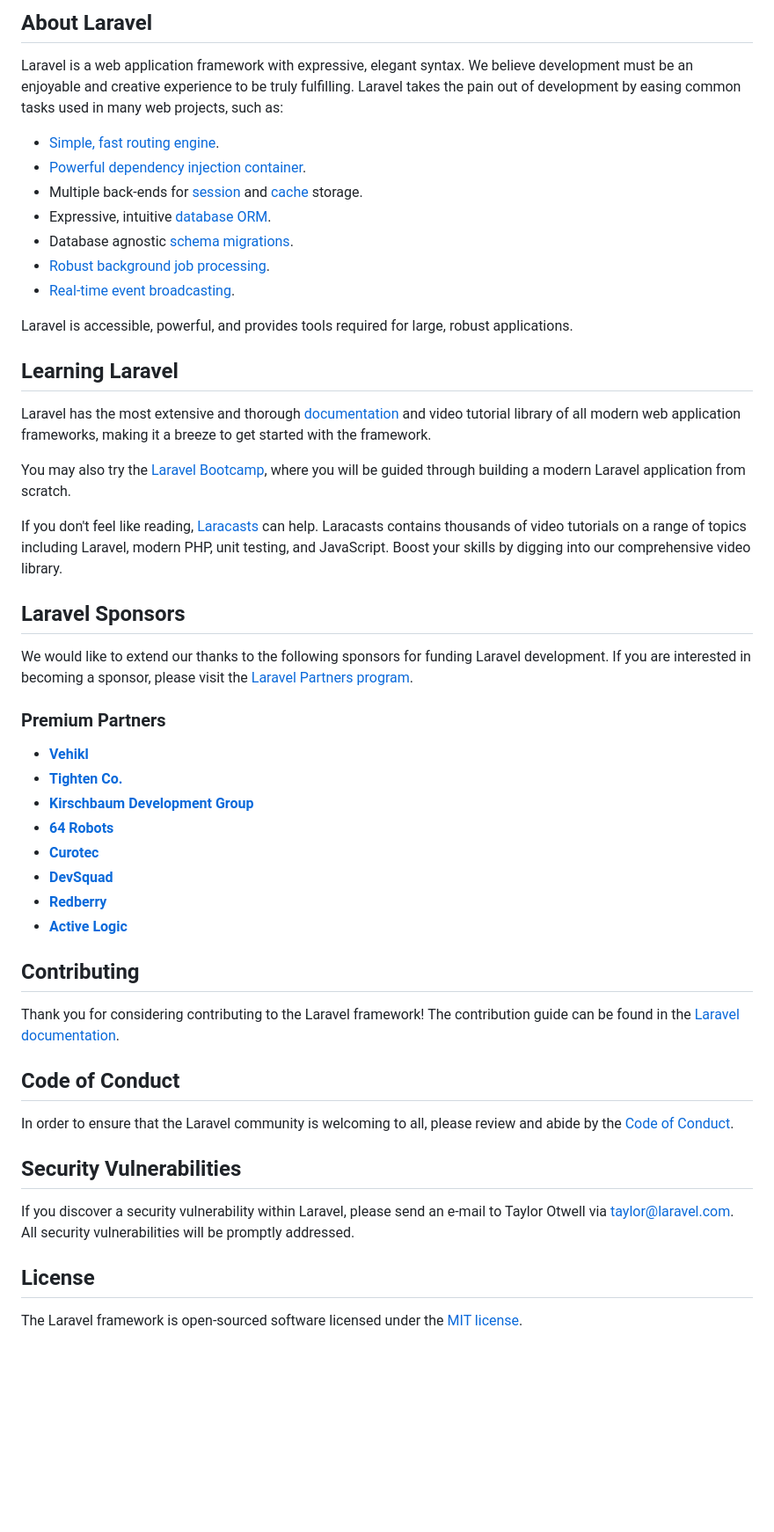
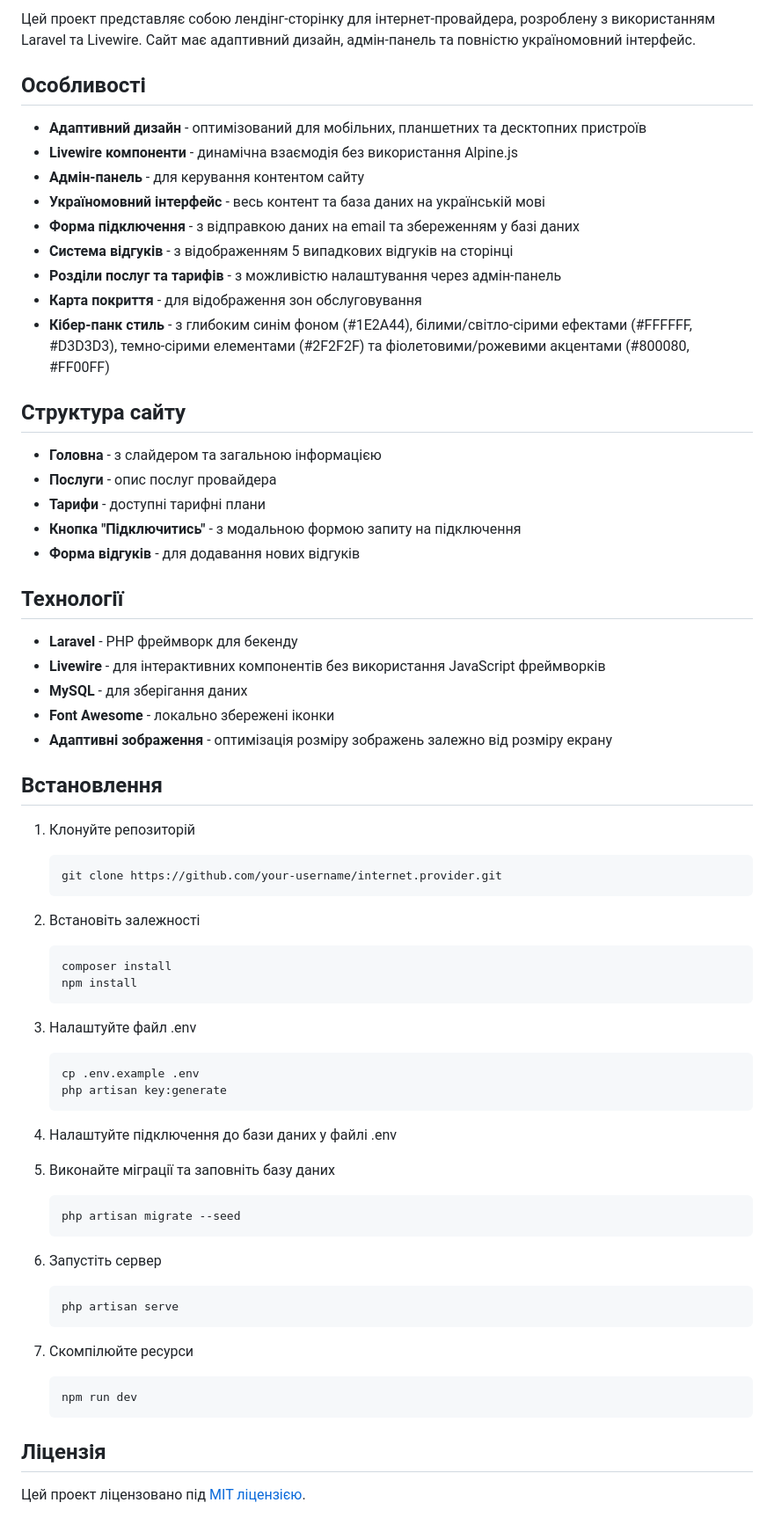
Before and after one commit to Vladyslav2123/it-provider, a Markdown page: README.md, the part around one of its changes. Shown at 88% size. Drawn GitHub-style; blank space fills up the shorter version.

Commit message:
Update README.md with project description and installation instructions

````diff
--- a/README.md
+++ b/README.md
@@ -9,53 +4,70 @@
 
-## About Laravel
+Цей проект представляє собою лендінг-сторінку для інтернет-провайдера, розроблену з використанням Laravel та Livewire. Сайт має адаптивний дизайн, адмін-панель та повністю україномовний інтерфейс.
 
-Laravel is a web application framework with expressive, elegant syntax. We believe development must be an enjoyable and creative experience to be truly fulfilling. Laravel takes the pain out of development by easing common tasks used in many web projects, such as:
+## Особливості
 
-- [Simple, fast routing engine](https://laravel.com/docs/routing).
-- [Powerful dependency injection container](https://laravel.com/docs/container).
-- Multiple back-ends for [session](https://laravel.com/docs/session) and [cache](https://laravel.com/docs/cache) storage.
-- Expressive, intuitive [database ORM](https://laravel.com/docs/eloquent).
-- Database agnostic [schema migrations](https://laravel.com/docs/migrations).
-- [Robust background job processing](https://laravel.com/docs/queues).
-- [Real-time event broadcasting](https://laravel.com/docs/broadcasting).
+- **Адаптивний дизайн** - оптимізований для мобільних, планшетних та десктопних пристроїв
+- **Livewire компоненти** - динамічна взаємодія без використання Alpine.js
+- **Адмін-панель** - для керування контентом сайту
+- **Україномовний інтерфейс** - весь контент та база даних на українській мові
+- **Форма підключення** - з відправкою даних на email та збереженням у базі даних
+- **Система відгуків** - з відображенням 5 випадкових відгуків на сторінці
+- **Розділи послуг та тарифів** - з можливістю налаштування через адмін-панель
+- **Карта покриття** - для відображення зон обслуговування
+- **Кібер-панк стиль** - з глибоким синім фоном (#1E2A44), білими/світло-сірими ефектами (#FFFFFF, #D3D3D3), темно-сірими елементами (#2F2F2F) та фіолетовими/рожевими акцентами (#800080, #FF00FF)
 
-Laravel is accessible, powerful, and provides tools required for large, robust applications.
+## Структура сайту
 
-## Learning Laravel
+- **Головна** - з слайдером та загальною інформацією
+- **Послуги** - опис послуг провайдера
+- **Тарифи** - доступні тарифні плани
+- **Кнопка "Підключитись"** - з модальною формою запиту на підключення
+- **Форма відгуків** - для додавання нових відгуків
 
-Laravel has the most extensive and thorough [documentation](https://laravel.com/docs) and video tutorial library of all modern web application frameworks, making it a breeze to get started with the framework.
+## Технології
 
-You may also try the [Laravel Bootcamp](https://bootcamp.laravel.com), where you will be guided through building a modern Laravel application from scratch.
+- **Laravel** - PHP фреймворк для бекенду
+- **Livewire** - для інтерактивних компонентів без використання JavaScript фреймворків
+- **MySQL** - для зберігання даних
+- **Font Awesome** - локально збережені іконки
+- **Адаптивні зображення** - оптимізація розміру зображень залежно від розміру екрану
 
-If you don't feel like reading, [Laracasts](https://laracasts.com) can help. Laracasts contains thousands of video tutorials on a range of topics including Laravel, modern PHP, unit testing, and JavaScript. Boost your skills by digging into our comprehensive video library.
+## Встановлення
 
-## Laravel Sponsors
+1. Клонуйте репозиторій
+   ```
+   git clone https://github.com/your-username/internet.provider.git
+   ```
 
-We would like to extend our thanks to the following sponsors for funding Laravel development. If you are interested in becoming a sponsor, please visit the [Laravel Partners program](https://partners.laravel.com).
+2. Встановіть залежності
+   ```
+   composer install
+   npm install
+   ```
 
-### Premium Partners
+3. Налаштуйте файл .env
+   ```
+   cp .env.example .env
+   php artisan key:generate
+   ```
 
-- **[Vehikl](https://vehikl.com/)**
-- **[Tighten Co.](https://tighten.co)**
-- **[Kirschbaum Development Group](https://kirschbaumdevelopment.com)**
-- **[64 Robots](https://64robots.com)**
-- **[Curotec](https://www.curotec.com/services/technologies/laravel/)**
-- **[DevSquad](https://devsquad.com/hire-laravel-developers)**
-- **[Redberry](https://redberry.international/laravel-development/)**
-- **[Active Logic](https://activelogic.com)**
+4. Налаштуйте підключення до бази даних у файлі .env
 
-## Contributing
+5. Виконайте міграції та заповніть базу даних
+   ```
+   php artisan migrate --seed
+   ```
 
-Thank you for considering contributing to the Laravel framework! The contribution guide can be found in the [Laravel documentation](https://laravel.com/docs/contributions).
+6. Запустіть сервер
+   ```
+   php artisan serve
+   ```
 
-## Code of Conduct
+7. Скомпілюйте ресурси
+   ```
+   npm run dev
+   ```
 
-In order to ensure that the Laravel community is welcoming to all, please review and abide by the [Code of Conduct](https://laravel.com/docs/contributions#code-of-conduct).
+## Ліцензія
 
-## Security Vulnerabilities
-
-If you discover a security vulnerability within Laravel, please send an e-mail to Taylor Otwell via [taylor@laravel.com](mailto:taylor@laravel.com). All security vulnerabilities will be promptly addressed.
-
-## License
-
-The Laravel framework is open-sourced software licensed under the [MIT license](https://opensource.org/licenses/MIT).
+Цей проект ліцензовано під [MIT ліцензією](https://opensource.org/licenses/MIT).
````
Also changed, not shown: other parts of README.md (+2 -7 lines).
